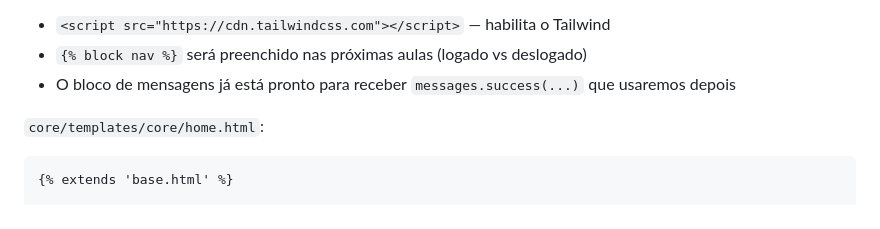
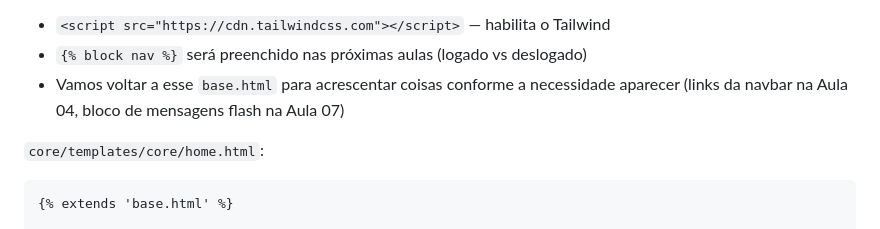
Before and after one commit to anchietajunior/django-tutorials-2026, a Markdown page: tutoriais/aula-03-tailwind-e-layout-base.md, the part around one of its changes. GitHub-like rendering.

```diff
--- a/tutoriais/aula-03-tailwind-e-layout-base.md
+++ b/tutoriais/aula-03-tailwind-e-layout-base.md
@@ -203,7 +189,7 @@ Esse script baixa o Tailwind no navegador e gera as classes que você usar no HT
 **Pontos chave:**
 - `<script src="https://cdn.tailwindcss.com"></script>` — habilita o Tailwind
 - `{% block nav %}` será preenchido nas próximas aulas (logado vs deslogado)
-- O bloco de mensagens já está pronto para receber `messages.success(...)` que usaremos depois
+- Vamos voltar a esse `base.html` para acrescentar coisas conforme a necessidade aparecer (links da navbar na Aula 04, bloco de mensagens flash na Aula 07)
 
 `core/templates/core/home.html`:
 
```
Also changed, not shown: other parts of tutoriais/aula-03-tailwind-e-layout-base.md (+0 -14 lines), tutoriais/aula-07-crud-tarefa.md (+68 -2 lines).
